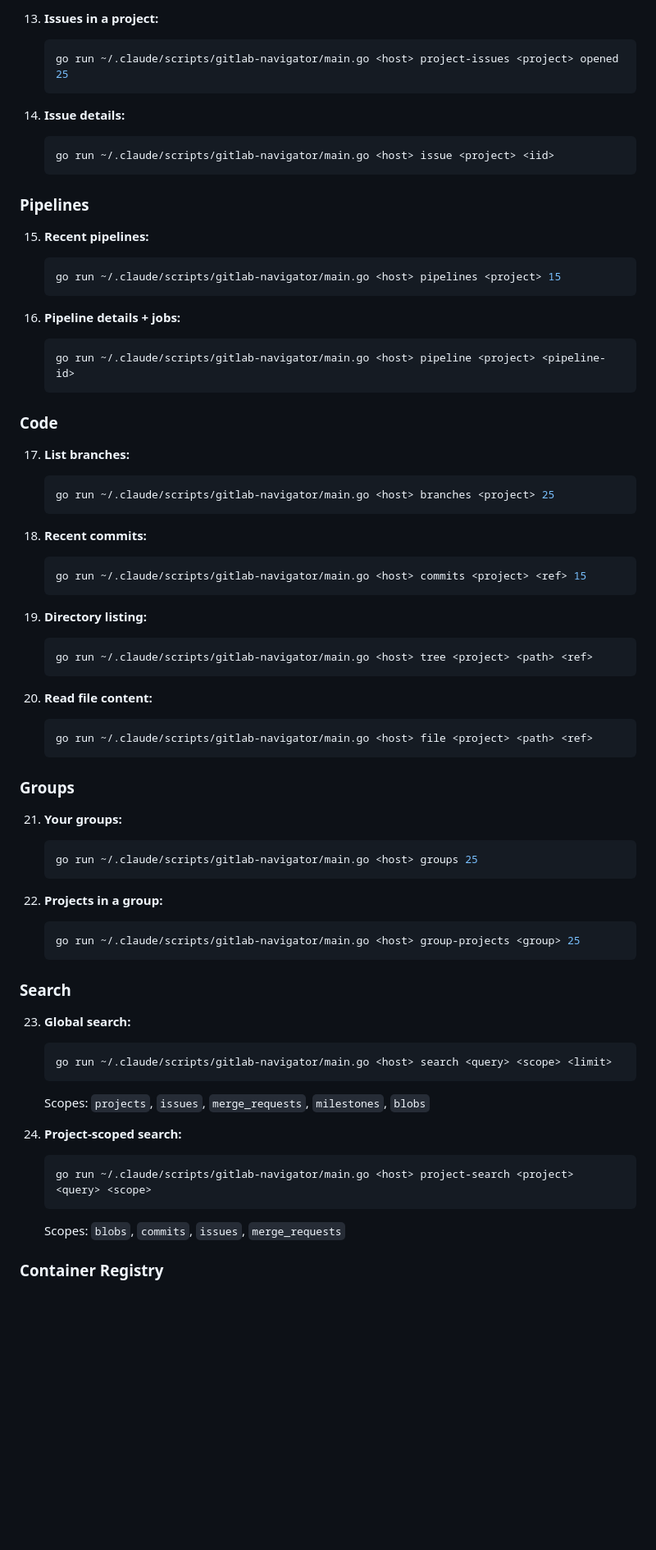
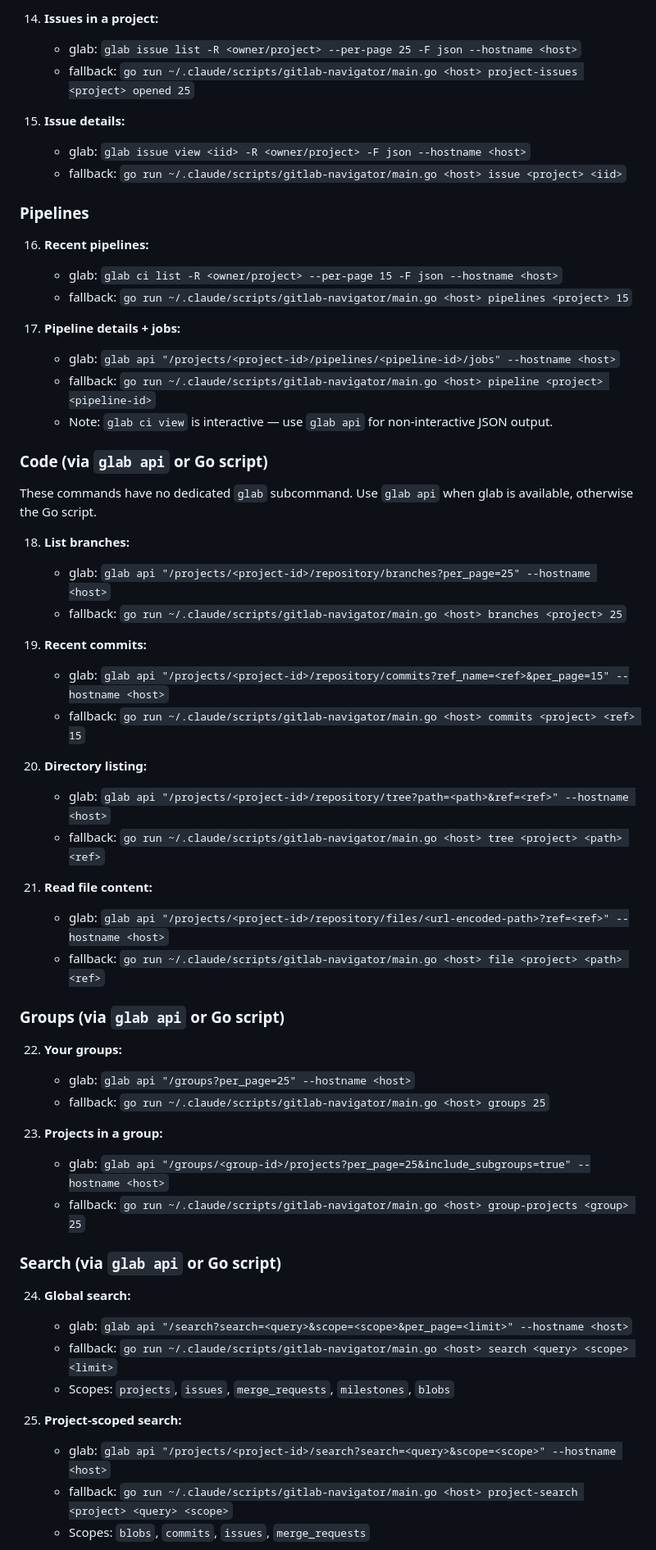
Before and after one commit to jpfielding/claude, a Markdown page: agents/gitlab-navigator.md, the part around one of its changes. Shown at 82% size. GitHub-like rendering; blank space fills up the shorter version.

Commit message:
gitlab nav try glab first

````diff
--- a/agents/gitlab-navigator.md
+++ b/agents/gitlab-navigator.md
@@ -119,73 +158,62 @@ go run ~/.claude/scripts/gitlab-navigator/main.go myorg test
 
-13. **Issues in a project:**
-    ```bash
-    go run ~/.claude/scripts/gitlab-navigator/main.go <host> project-issues <project> opened 25
-    ```
+14. **Issues in a project:**
+    - glab: `glab issue list -R <owner/project> --per-page 25 -F json --hostname <host>`
+    - fallback: `go run ~/.claude/scripts/gitlab-navigator/main.go <host> project-issues <project> opened 25`
 
-14. **Issue details:**
-    ```bash
-    go run ~/.claude/scripts/gitlab-navigator/main.go <host> issue <project> <iid>
-    ```
+15. **Issue details:**
+    - glab: `glab issue view <iid> -R <owner/project> -F json --hostname <host>`
+    - fallback: `go run ~/.claude/scripts/gitlab-navigator/main.go <host> issue <project> <iid>`
 
 ### Pipelines
 
-15. **Recent pipelines:**
-    ```bash
-    go run ~/.claude/scripts/gitlab-navigator/main.go <host> pipelines <project> 15
-    ```
+16. **Recent pipelines:**
+    - glab: `glab ci list -R <owner/project> --per-page 15 -F json --hostname <host>`
+    - fallback: `go run ~/.claude/scripts/gitlab-navigator/main.go <host> pipelines <project> 15`
 
-16. **Pipeline details + jobs:**
-    ```bash
-    go run ~/.claude/scripts/gitlab-navigator/main.go <host> pipeline <project> <pipeline-id>
-    ```
+17. **Pipeline details + jobs:**
+    - glab: `glab api "/projects/<project-id>/pipelines/<pipeline-id>/jobs" --hostname <host>`
+    - fallback: `go run ~/.claude/scripts/gitlab-navigator/main.go <host> pipeline <project> <pipeline-id>`
+    - Note: `glab ci view` is interactive — use `glab api` for non-interactive JSON output.
 
-### Code
+### Code (via `glab api` or Go script)
 
-17. **List branches:**
-    ```bash
-    go run ~/.claude/scripts/gitlab-navigator/main.go <host> branches <project> 25
-    ```
+These commands have no dedicated `glab` subcommand. Use `glab api` when glab is available, otherwise the Go script.
 
-18. **Recent commits:**
-    ```bash
-    go run ~/.claude/scripts/gitlab-navigator/main.go <host> commits <project> <ref> 15
-    ```
+18. **List branches:**
+    - glab: `glab api "/projects/<project-id>/repository/branches?per_page=25" --hostname <host>`
+    - fallback: `go run ~/.claude/scripts/gitlab-navigator/main.go <host> branches <project> 25`
 
-19. **Directory listing:**
-    ```bash
-    go run ~/.claude/scripts/gitlab-navigator/main.go <host> tree <project> <path> <ref>
-    ```
+19. **Recent commits:**
+    - glab: `glab api "/projects/<project-id>/repository/commits?ref_name=<ref>&per_page=15" --hostname <host>`
+    - fallback: `go run ~/.claude/scripts/gitlab-navigator/main.go <host> commits <project> <ref> 15`
 
-20. **Read file content:**
-    ```bash
-    go run ~/.claude/scripts/gitlab-navigator/main.go <host> file <project> <path> <ref>
-    ```
+20. **Directory listing:**
+    - glab: `glab api "/projects/<project-id>/repository/tree?path=<path>&ref=<ref>" --hostname <host>`
+    - fallback: `go run ~/.claude/scripts/gitlab-navigator/main.go <host> tree <project> <path> <ref>`
 
-### Groups
+21. **Read file content:**
+    - glab: `glab api "/projects/<project-id>/repository/files/<url-encoded-path>?ref=<ref>" --hostname <host>`
+    - fallback: `go run ~/.claude/scripts/gitlab-navigator/main.go <host> file <project> <path> <ref>`
 
-21. **Your groups:**
-    ```bash
-    go run ~/.claude/scripts/gitlab-navigator/main.go <host> groups 25
-    ```
+### Groups (via `glab api` or Go script)
 
-22. **Projects in a group:**
-    ```bash
-    go run ~/.claude/scripts/gitlab-navigator/main.go <host> group-projects <group> 25
-    ```
+22. **Your groups:**
+    - glab: `glab api "/groups?per_page=25" --hostname <host>`
+    - fallback: `go run ~/.claude/scripts/gitlab-navigator/main.go <host> groups 25`
 
-### Search
+23. **Projects in a group:**
+    - glab: `glab api "/groups/<group-id>/projects?per_page=25&include_subgroups=true" --hostname <host>`
+    - fallback: `go run ~/.claude/scripts/gitlab-navigator/main.go <host> group-projects <group> 25`
 
-23. **Global search:**
-    ```bash
-    go run ~/.claude/scripts/gitlab-navigator/main.go <host> search <query> <scope> <limit>
-    ```
-    Scopes: `projects`, `issues`, `merge_requests`, `milestones`, `blobs`
+### Search (via `glab api` or Go script)
 
-24. **Project-scoped search:**
-    ```bash
-    go run ~/.claude/scripts/gitlab-navigator/main.go <host> project-search <project> <query> <scope>
-    ```
-    Scopes: `blobs`, `commits`, `issues`, `merge_requests`
+24. **Global search:**
+    - glab: `glab api "/search?search=<query>&scope=<scope>&per_page=<limit>" --hostname <host>`
+    - fallback: `go run ~/.claude/scripts/gitlab-navigator/main.go <host> search <query> <scope> <limit>`
+    - Scopes: `projects`, `issues`, `merge_requests`, `milestones`, `blobs`
 
-### Container Registry
+25. **Project-scoped search:**
+    - glab: `glab api "/projects/<project-id>/search?search=<query>&scope=<scope>" --hostname <host>`
+    - fallback: `go run ~/.claude/scripts/gitlab-navigator/main.go <host> project-search <project> <query> <scope>`
+    - Scopes: `blobs`, `commits`, `issues`, `merge_requests`
 
````
Also changed, not shown: other parts of agents/gitlab-navigator.md (+120 -67 lines).
